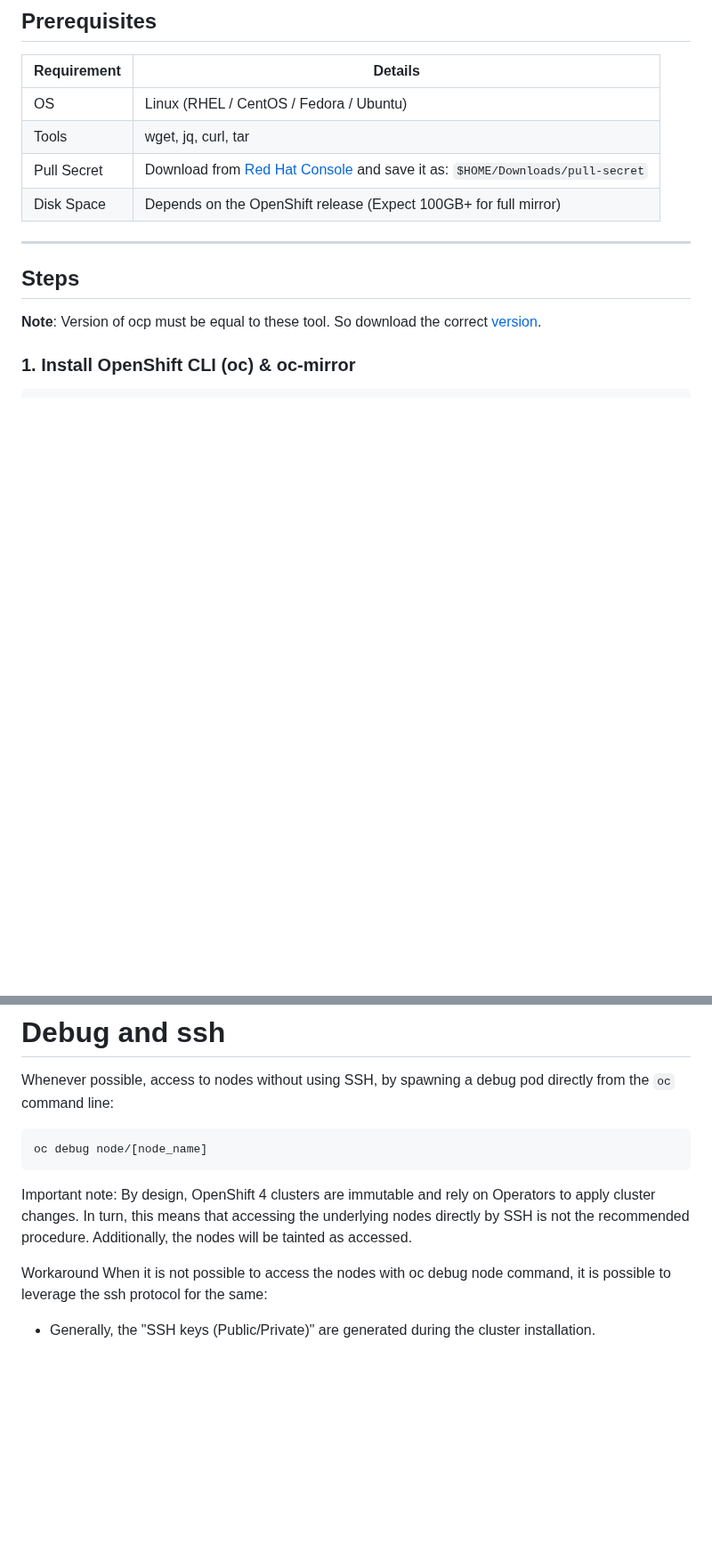
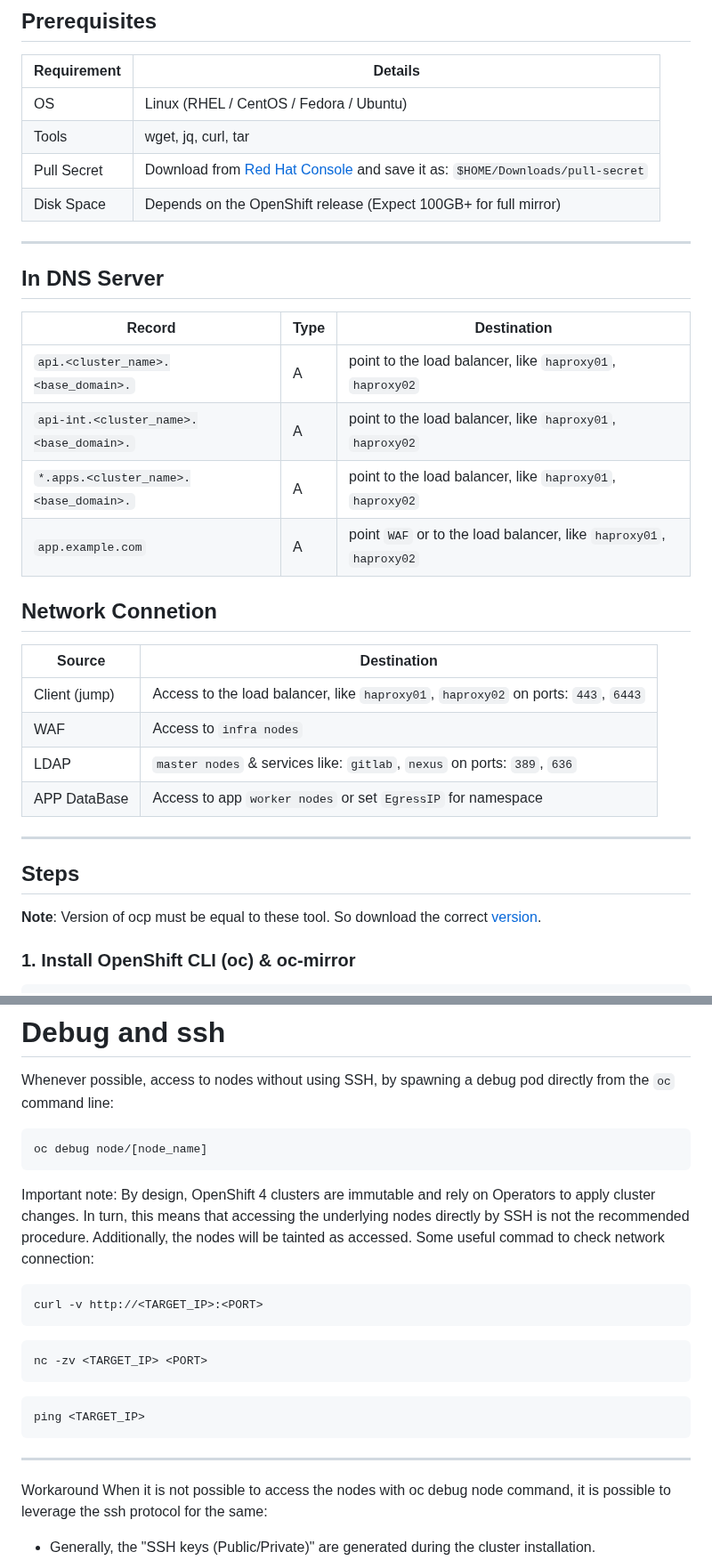
Before and after one commit to Saeed7596/DevOps, a Markdown page: OpenShift/OpenShift-Installation.md, 2 parts joined by grey strips. Shown at 89% size. Rendered like a GitHub page; blank space fills up the shorter version.

````diff
--- a/OpenShift/OpenShift-Installation.md
+++ b/OpenShift/OpenShift-Installation.md
@@ -12,6 +12,24 @@ Follow this [Link](https://docs.redhat.com/en/documentation/openshift_container_
 | Tools | wget, jq, curl, tar |
 | Pull Secret | Download from [Red Hat Console](https://console.redhat.com/openshift/downloads#tool-pull-secret) and save it as: `$HOME/Downloads/pull-secret` |
 | Disk Space | Depends on the OpenShift release (Expect 100GB+ for full mirror) |
+
+---
+
+## In DNS Server
+| Record                                  | Type | Destination                                                        |
+|-----------------------------------------|------|--------------------------------------------------------------------|
+| `api.<cluster_name>.<base_domain>.`     | A    | point to the load balancer, like `haproxy01`, `haproxy02`          |
+| `api-int.<cluster_name>.<base_domain>.` | A    | point to the load balancer, like `haproxy01`, `haproxy02`          |
+| `*.apps.<cluster_name>.<base_domain>.`  | A    | point to the load balancer, like `haproxy01`, `haproxy02`          |
+| `app.example.com`                       | A    | point `WAF` or to the load balancer, like `haproxy01`, `haproxy02` |
+
+## Network Connetion
+| Source        | Destination |
+|---------------|-----------------------------------------------------------------------------------------|
+| Client (jump) | Access to the load balancer, like `haproxy01`, `haproxy02` on ports: `443`, `6443`      |
+| WAF           | Access to `infra nodes`                                                                 |
+| LDAP          | `master nodes` & services like: `gitlab`, `nexus` on ports: `389`, `636`                |
+| APP DataBase  | Access to app `worker nodes` or set `EgressIP` for namespace                            |
 
 ---
 
@@ -1021,6 +1039,18 @@ Whenever possible, access to nodes without using SSH, by spawning a debug pod di
 oc debug node/[node_name]
 ```
 Important note: By design, OpenShift 4 clusters are immutable and rely on Operators to apply cluster changes. In turn, this means that accessing the underlying nodes directly by SSH is not the recommended procedure. Additionally, the nodes will be tainted as accessed.
+Some useful commad to check network connection:
+```bash
+curl -v http://<TARGET_IP>:<PORT>
+```
+```bash
+nc -zv <TARGET_IP> <PORT>
+```
+```bash
+ping <TARGET_IP>
+```
+
+---
 
 Workaround
 When it is not possible to access the nodes with oc debug node command, it is possible to leverage the ssh protocol for the same:
````
